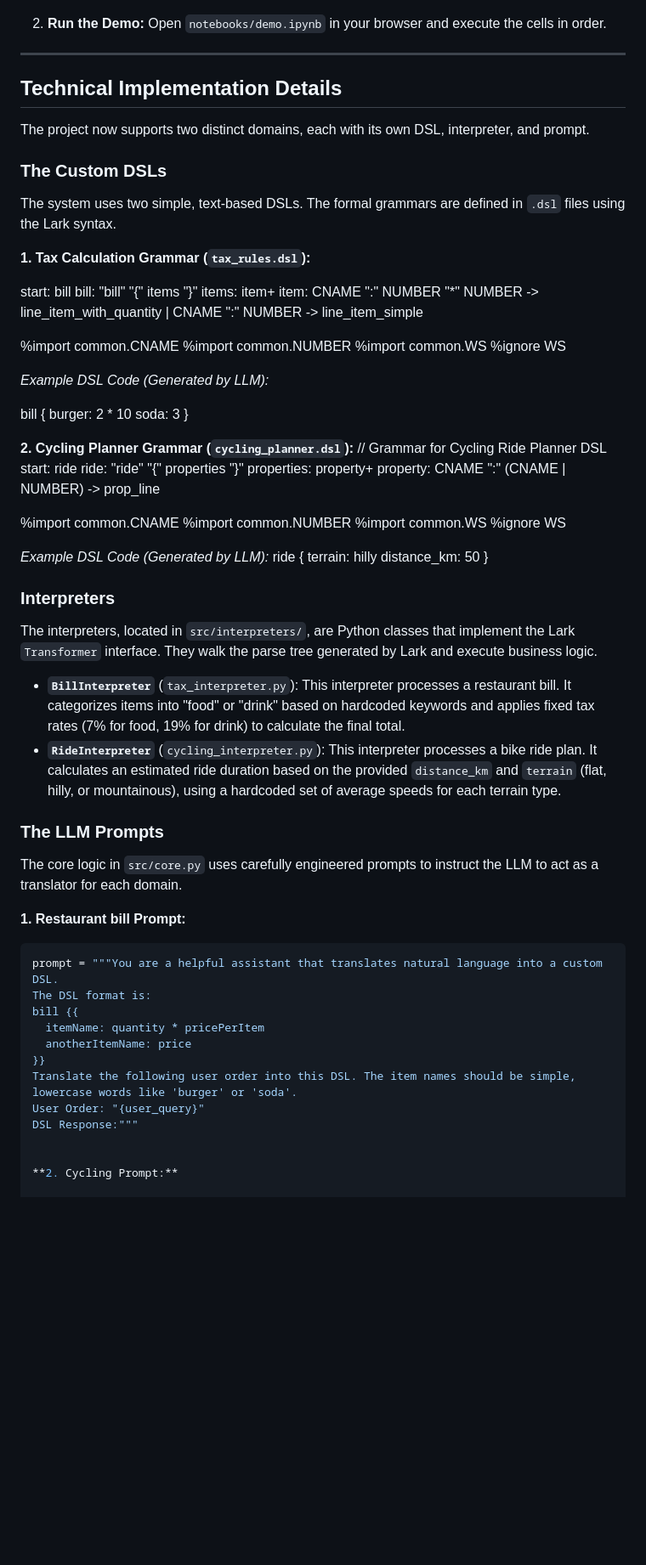
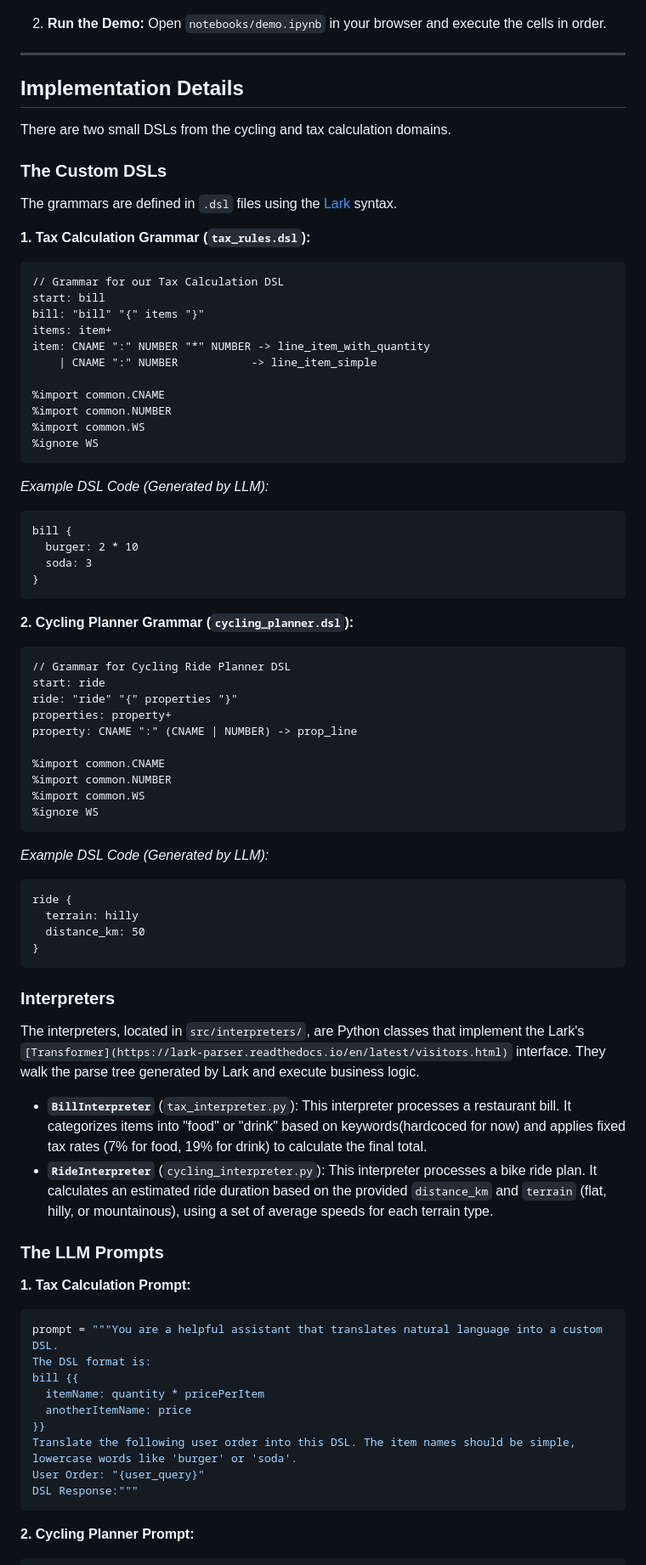
Before and after one commit to krinara86/llm_dsl_validator, a Markdown page: Readme.MD, the part around the change printed below. Shown: that part at 85% size. Rendered like a GitHub page; blank space fills up the shorter version.

````diff
--- a/Readme.MD
+++ b/Readme.MD
@@ -53,36 +55,39 @@ The demo is a Jupyter Notebook so it requires a python environment (If you donot
 
 ---
 
-## Technical Implementation Details
+## Implementation Details
 
-The project now supports two distinct domains, each with its own DSL, interpreter, and prompt.
+There are two small DSLs from the cycling and tax calculation domains.
 
 ### The Custom DSLs
 
-The system uses two simple, text-based DSLs. The formal grammars are defined in `.dsl` files using the Lark syntax.
+The grammars are defined in `.dsl` files using the [Lark](https://github.com/lark-parser/lark) syntax.
 
 **1. Tax Calculation Grammar (`tax_rules.dsl`):**
-
+```
+// Grammar for our Tax Calculation DSL
 start: bill
 bill: "bill" "{" items "}"
 items: item+
 item: CNAME ":" NUMBER "*" NUMBER -> line_item_with_quantity
-| CNAME ":" NUMBER           -> line_item_simple
+    | CNAME ":" NUMBER           -> line_item_simple
 
 %import common.CNAME
 %import common.NUMBER
 %import common.WS
 %ignore WS
+```
 
 *Example DSL Code (Generated by LLM):*
-
+```
 bill {
-burger: 2 * 10
-soda: 3
+  burger: 2 * 10
+  soda: 3
 }
-
+```
 
 **2. Cycling Planner Grammar (`cycling_planner.dsl`):**
+```
 // Grammar for Cycling Ride Planner DSL
 start: ride
 ride: "ride" "{" properties "}"
@@ -93,26 +98,26 @@ property: CNAME ":" (CNAME | NUMBER) -> prop_line
 %import common.NUMBER
 %import common.WS
 %ignore WS
-
+```
 
 *Example DSL Code (Generated by LLM):*
+```
 ride {
-terrain: hilly
-distance_km: 50
+  terrain: hilly
+  distance_km: 50
 }
+```
 
 ### Interpreters
 
-The interpreters, located in `src/interpreters/`, are Python classes that implement the Lark `Transformer` interface. They walk the parse tree generated by Lark and execute business logic.
+The interpreters, located in `src/interpreters/`, are Python classes that implement the Lark's `[Transformer](https://lark-parser.readthedocs.io/en/latest/visitors.html)` interface. They walk the parse tree generated by Lark and execute business logic.
 
-* **`BillInterpreter`** (`tax_interpreter.py`): This interpreter processes a restaurant bill. It categorizes items into "food" or "drink" based on hardcoded keywords and applies fixed tax rates (7% for food, 19% for drink) to calculate the final total.
-* **`RideInterpreter`** (`cycling_interpreter.py`): This interpreter processes a bike ride plan. It calculates an estimated ride duration based on the provided `distance_km` and `terrain` (flat, hilly, or mountainous), using a hardcoded set of average speeds for each terrain type.
+* **`BillInterpreter`** (`tax_interpreter.py`): This interpreter processes a restaurant bill. It categorizes items into "food" or "drink" based on keywords(hardcoced for now) and applies fixed tax rates (7% for food, 19% for drink) to calculate the final total.
+* **`RideInterpreter`** (`cycling_interpreter.py`): This interpreter processes a bike ride plan. It calculates an estimated ride duration based on the provided `distance_km` and `terrain` (flat, hilly, or mountainous), using a set of average speeds for each terrain type.
 
 ### The LLM Prompts
 
-The core logic in `src/core.py` uses carefully engineered prompts to instruct the LLM to act as a translator for each domain.
-
-**1. Restaurant bill Prompt:**
+**1. Tax Calculation Prompt:**
 ```python
 prompt = """You are a helpful assistant that translates natural language into a custom DSL.
 The DSL format is:
@@ -123,10 +128,10 @@ bill {{
 Translate the following user order into this DSL. The item names should be simple, lowercase words like 'burger' or 'soda'.
 User Order: "{user_query}"
 DSL Response:"""
+```
 
-
-**2. Cycling Prompt:**
-
+**2. Cycling Planner Prompt:**
+```python
 prompt = """You are a helpful assistant that translates natural language into a custom DSL for planning a bike ride.
 The DSL format is:
 ride {{
````
Also changed, not shown: other parts of Readme.MD (+11 -8 lines).
